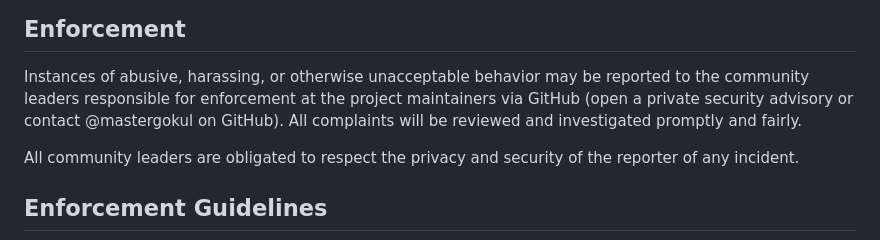
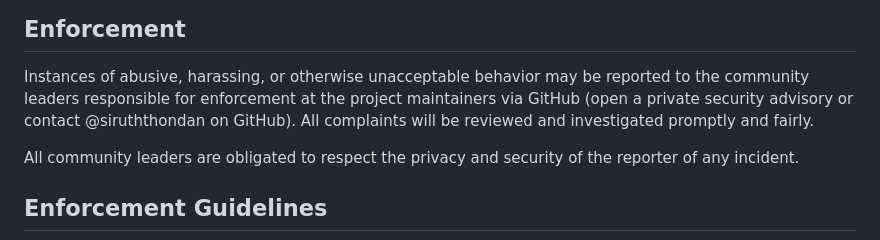
Before and after one commit to siruththondan/Payinthamil, a Markdown page: CODE_OF_CONDUCT.md, the part around the change. Rendered like a GitHub page.

Commit message:
Update contact information for reporting incidents

```diff
--- a/CODE_OF_CONDUCT.md
+++ b/CODE_OF_CONDUCT.md
@@ -60,7 +60,7 @@ representative at an online or offline event.
 
 Instances of abusive, harassing, or otherwise unacceptable behavior may be
 reported to the community leaders responsible for enforcement at the project
-maintainers via GitHub (open a private security advisory or contact @mastergokul
+maintainers via GitHub (open a private security advisory or contact @siruththondan
 on GitHub). All complaints will be reviewed and investigated promptly and fairly.
 
 All community leaders are obligated to respect the privacy and security of the
```
